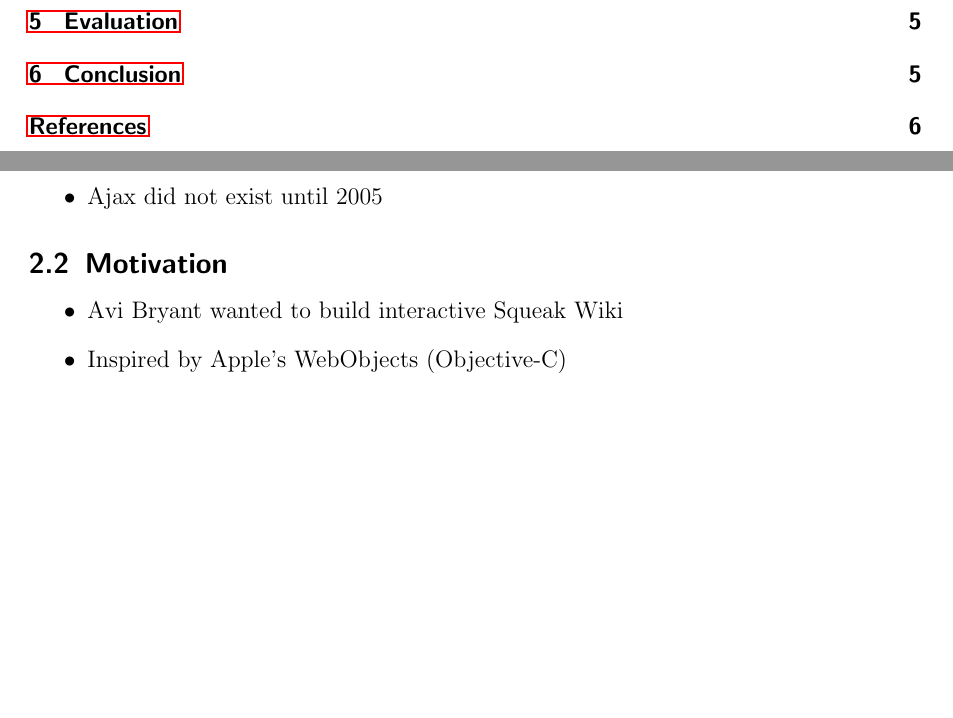
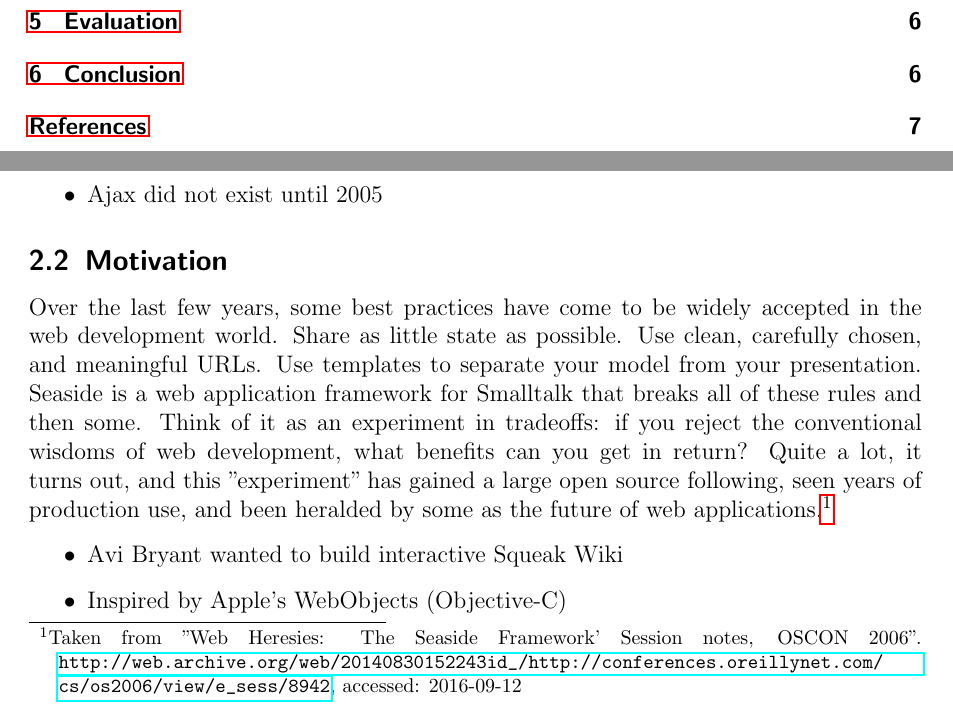
Before and after one commit to MultifokalHirn/seaside-paper, a LaTeX document (seaside-paper.tex): two parts of pages 2 and 3 of 7 before the commit and two parts of pages 2 and 3 of 8 after it, joined at a grey line, cut so that both start at the same text, the shorter picture padded with empty space. Compiled offline with pdfLaTeX.

Commit message:
before quote

```diff
--- a/seaside-paper.tex
+++ b/seaside-paper.tex
@@ -76,6 +76,10 @@ To understand Seaside's origins, knowledge of the technologies currently popular
 
 \subsection{Motivation}
 \label{sec:motivation}
+
+Over the last few years, some best practices have come to be widely accepted in the web development world. Share as little state as possible. Use clean, carefully chosen, and meaningful URLs. Use templates to separate your model from your presentation.
+Seaside is a web application framework for Smalltalk that breaks all of these rules and then some. Think of it as an experiment in tradeoffs: if you reject the conventional wisdoms of web development, what benefits can you get in return? Quite a lot, it turns out, and this "experiment" has gained a large open source following, seen years of production use, and been heralded by some as the future of web applications.\footnote{Taken from "Web Heresies: The Seaside Framework' Session notes, OSCON 2006". \url{http://web.archive.org/web/20140830152243id\_/http://conferences.oreillynet.com/cs/os2006/view/e_sess/8942}, accessed: 2016-09-12}
+
 
 \begin{itemize}
 \item Avi Bryant wanted to build interactive Squeak Wiki
```
